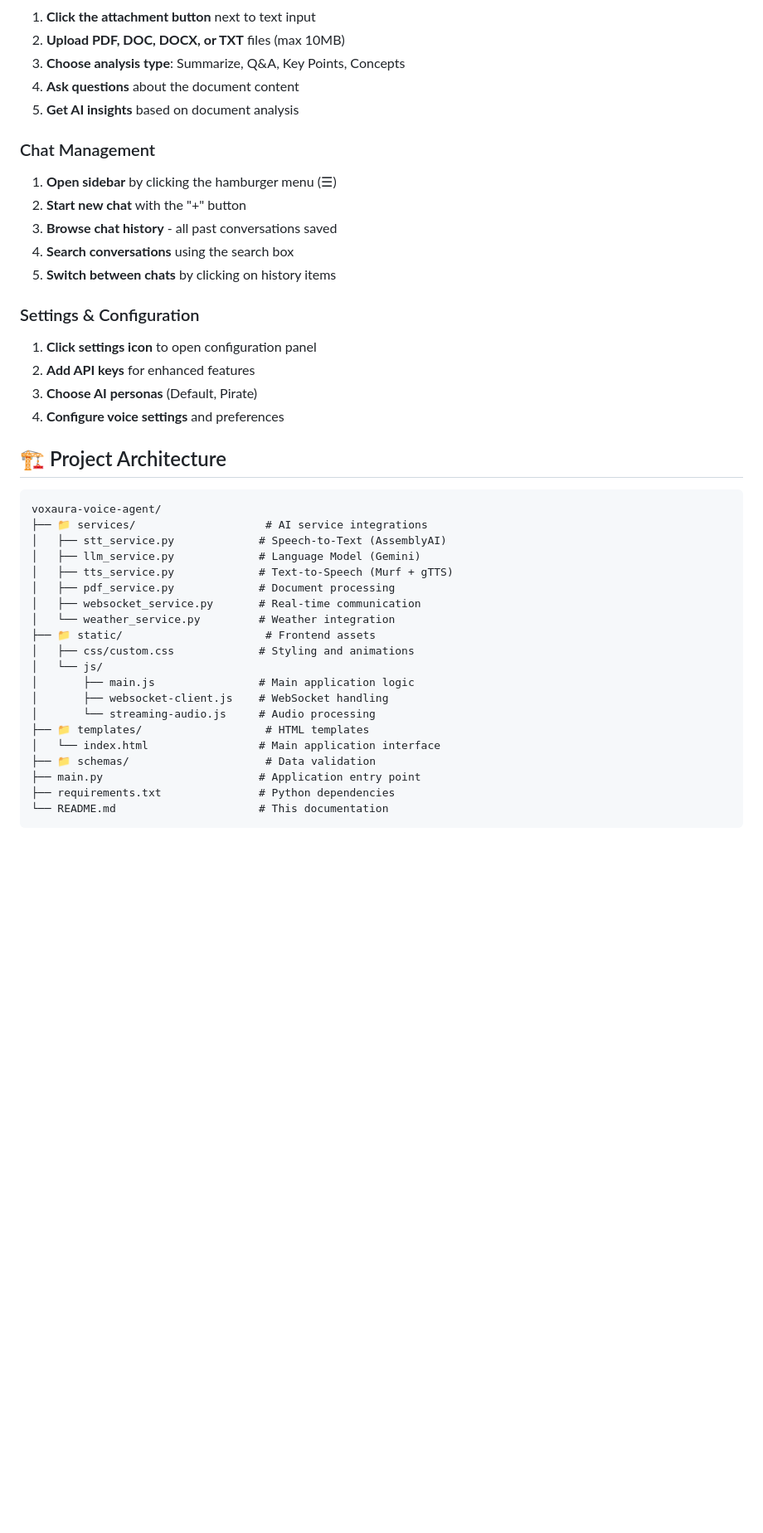
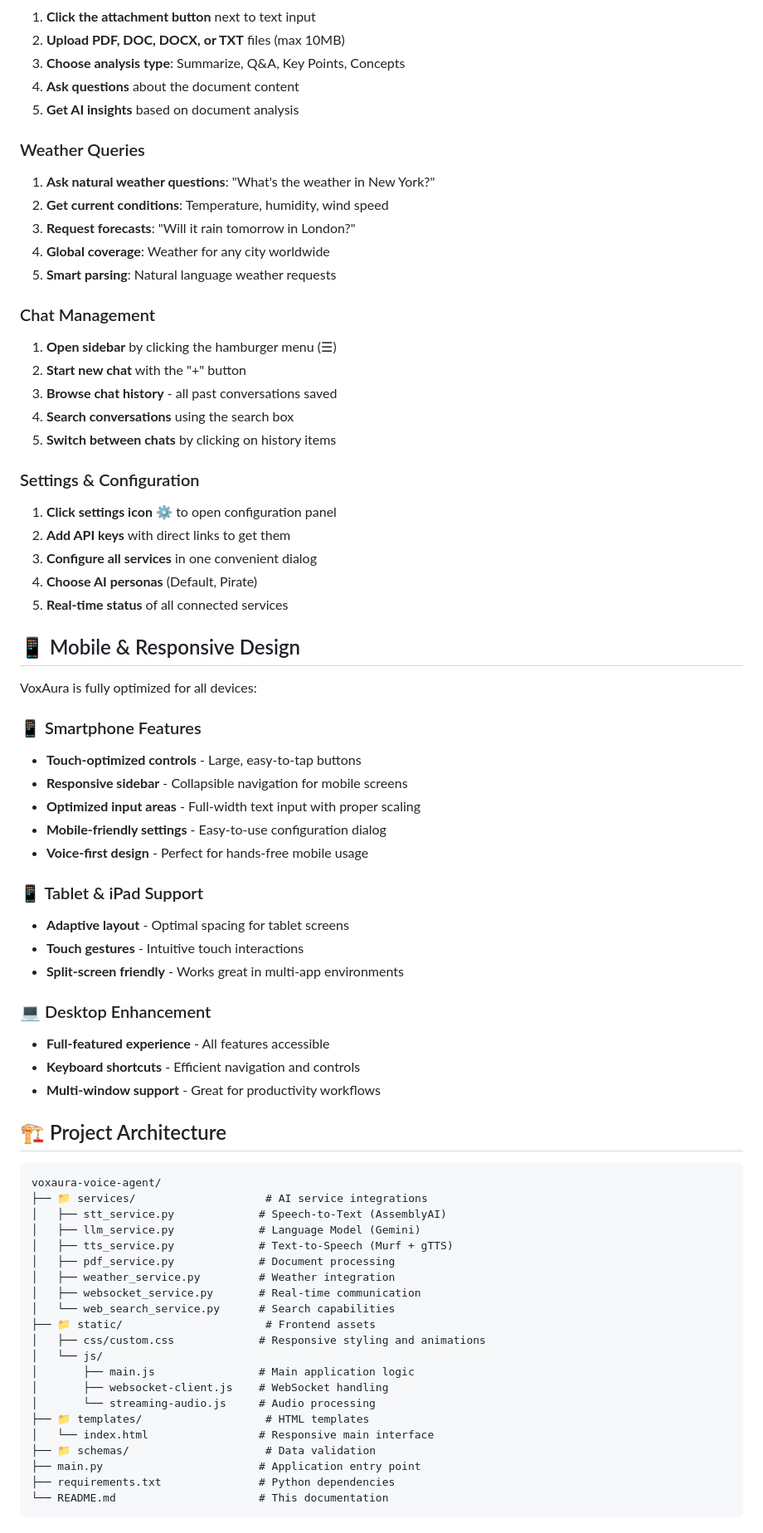
Before and after one commit to guptushar27/3O-Days-of-voice-agents-with-Murf, a Markdown page: README.md, the part around the change printed below. Shown: that part at 83% size. GitHub-like rendering; blank space fills up the shorter version.

```diff
--- a/README.md
+++ b/README.md
@@ -134,6 +164,13 @@ The app will be available at `http://localhost:5000`
 4. **Ask questions** about the document content
 5. **Get AI insights** based on document analysis
 
+### Weather Queries
+1. **Ask natural weather questions**: "What's the weather in New York?"
+2. **Get current conditions**: Temperature, humidity, wind speed
+3. **Request forecasts**: "Will it rain tomorrow in London?"
+4. **Global coverage**: Weather for any city worldwide
+5. **Smart parsing**: Natural language weather requests
+
 ### Chat Management
 1. **Open sidebar** by clicking the hamburger menu (☰)
 2. **Start new chat** with the "+" button
@@ -142,10 +179,32 @@ The app will be available at `http://localhost:5000`
 5. **Switch between chats** by clicking on history items
 
 ### Settings & Configuration
-1. **Click settings icon** to open configuration panel
-2. **Add API keys** for enhanced features
-3. **Choose AI personas** (Default, Pirate)
-4. **Configure voice settings** and preferences
+1. **Click settings icon** ⚙️ to open configuration panel
+2. **Add API keys** with direct links to get them
+3. **Configure all services** in one convenient dialog
+4. **Choose AI personas** (Default, Pirate)
+5. **Real-time status** of all connected services
+
+## 📱 Mobile & Responsive Design
+
+VoxAura is fully optimized for all devices:
+
+### 📱 Smartphone Features
+- **Touch-optimized controls** - Large, easy-to-tap buttons
+- **Responsive sidebar** - Collapsible navigation for mobile screens
+- **Optimized input areas** - Full-width text input with proper scaling
+- **Mobile-friendly settings** - Easy-to-use configuration dialog
+- **Voice-first design** - Perfect for hands-free mobile usage
+
+### 📱 Tablet & iPad Support
+- **Adaptive layout** - Optimal spacing for tablet screens
+- **Touch gestures** - Intuitive touch interactions
+- **Split-screen friendly** - Works great in multi-app environments
+
+### 💻 Desktop Enhancement
+- **Full-featured experience** - All features accessible
+- **Keyboard shortcuts** - Efficient navigation and controls
+- **Multi-window support** - Great for productivity workflows
 
 ## 🏗️ Project Architecture
 
@@ -156,16 +215,17 @@ voxaura-voice-agent/
 │   ├── llm_service.py             # Language Model (Gemini)
 │   ├── tts_service.py             # Text-to-Speech (Murf + gTTS)
 │   ├── pdf_service.py             # Document processing
+│   ├── weather_service.py         # Weather integration
 │   ├── websocket_service.py       # Real-time communication
-│   └── weather_service.py         # Weather integration
+│   └── web_search_service.py      # Search capabilities
 ├── 📁 static/                      # Frontend assets
-│   ├── css/custom.css             # Styling and animations
+│   ├── css/custom.css             # Responsive styling and animations
 │   └── js/
 │       ├── main.js                # Main application logic
 │       ├── websocket-client.js    # WebSocket handling
 │       └── streaming-audio.js     # Audio processing
 ├── 📁 templates/                   # HTML templates
-│   └── index.html                 # Main application interface
+│   └── index.html                 # Responsive main interface
 ├── 📁 schemas/                     # Data validation
 ├── main.py                        # Application entry point
 ├── requirements.txt               # Python dependencies
```
Also changed, not shown: other parts of README.md (+90 -17 lines).
